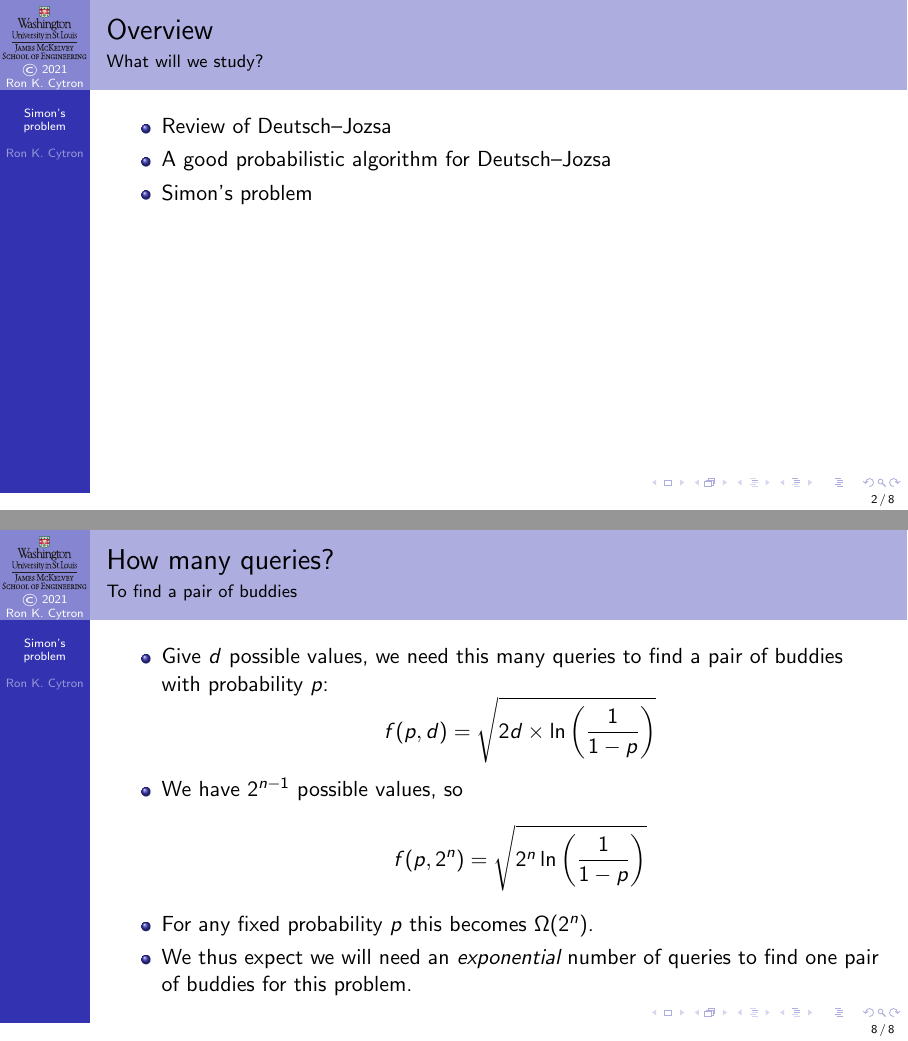
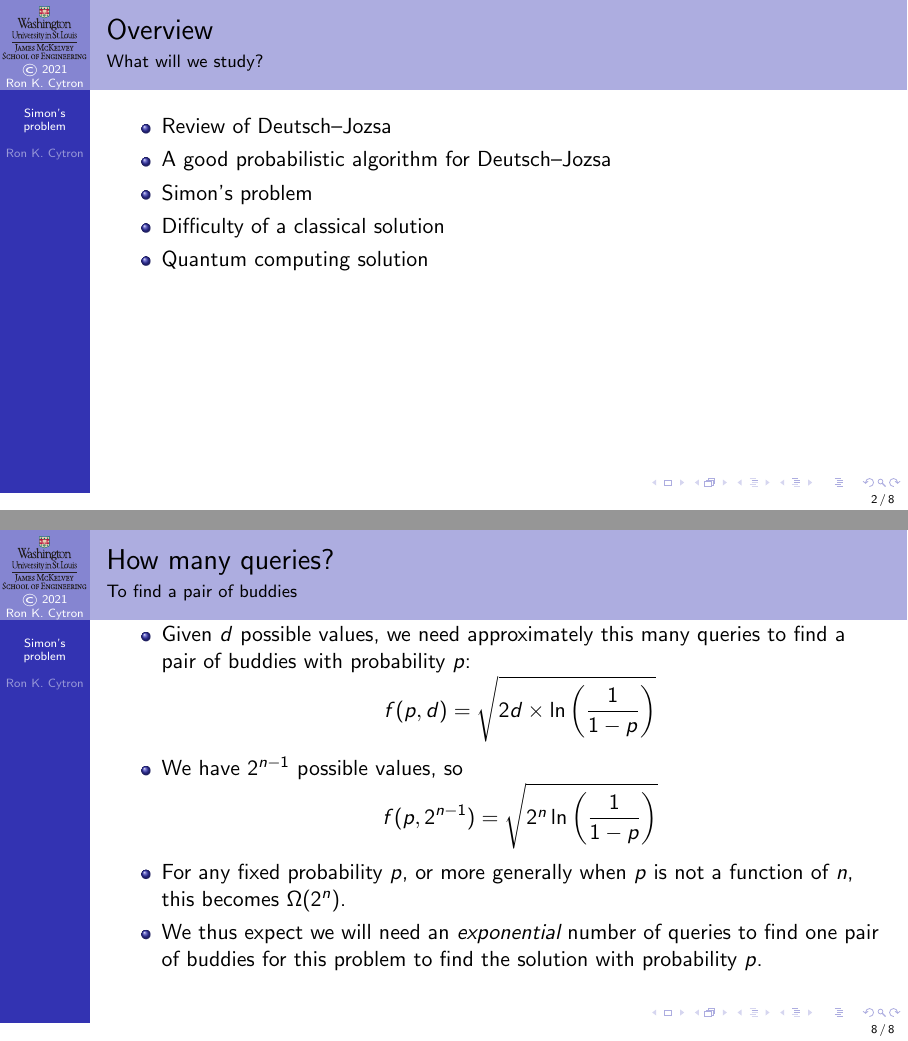
Before and after one commit to ProfRonCytron/ZeboCopy, LaTeX slides (single.tex, which reads 24.tex): pages 4 and 62 of 62 before the commit and pages 6 and 64 of 64 after it, joined at a grey line. Compiled offline with pdfLaTeX.

Commit message:
Update on Overleaf.

```diff
--- a/24.tex
+++ b/24.tex
@@ -6,6 +6,8 @@
     \item Review of Deutsch--Jozsa
     \item A good probabilistic algorithm for Deutsch--Jozsa
     \item Simon's problem
+    \item Difficulty of a classical solution
+    \item Quantum computing solution
 \end{itemize}
 
 \end{frame}
@@ -145,13 +147,13 @@ Buddies \\[1em]
 \end{frame}
 
 \begin{frame}{How many queries?}{To find a pair of buddies}
-\begin{itemize}[<+->]
-\item Give $d$ possible values, we need this many queries to find a pair of buddies with probability $p$:
- \[ f(p,d)= \sqrt{2d\times \ln\left(\frac{1}{1-p}\right)}\]
+\Vskip{-3.5em}\begin{itemize}[<+->]
+\item Given $d$ possible values, we need approximately this many queries to find a pair of buddies with probability $p$:
+ \Vskip{-1em}\[ f(p,d)= \sqrt{2d\times \ln\left(\frac{1}{1-p}\right)}\]
 \item We have $2^{n-1}$ possible values, so
-\[ f(p,2^{n})= \sqrt{2^{n} \ln\left(\frac{1}{1-p}\right)}\]
-\item For any fixed probability $p$ this becomes $\Omega(2^n)$.
-\item We thus expect we will need an \emph{exponential} number of queries to find one pair of buddies for this problem.
+\Vskip{-1em}\[ f(p,2^{n-1})= \sqrt{2^{n} \ln\left(\frac{1}{1-p}\right)}\]
+\item For any fixed probability $p$, or more generally when $p$ is not a function of $n$, this becomes~$\Omega(2^n)$.
+\item We thus expect we will need an \emph{exponential} number of queries to find one pair of buddies for this problem to find the solution with probability~$p$.
 \end{itemize}
 
 \end{frame}
```
